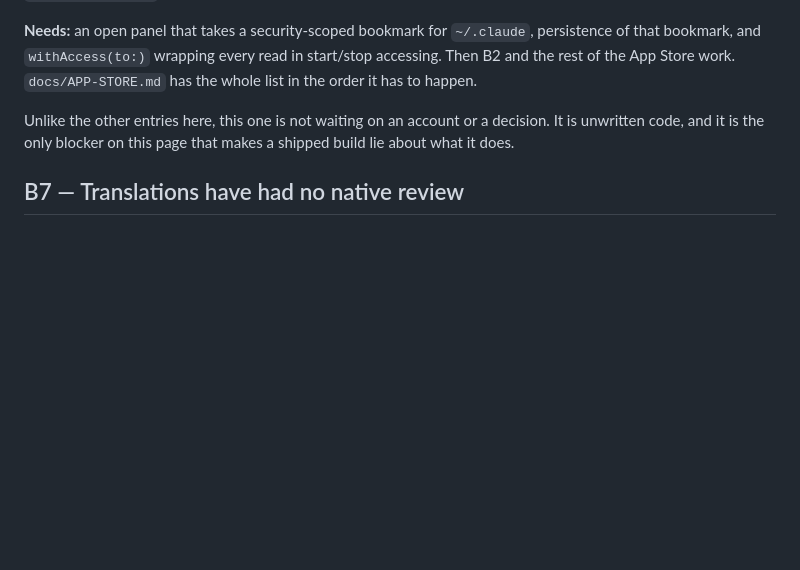
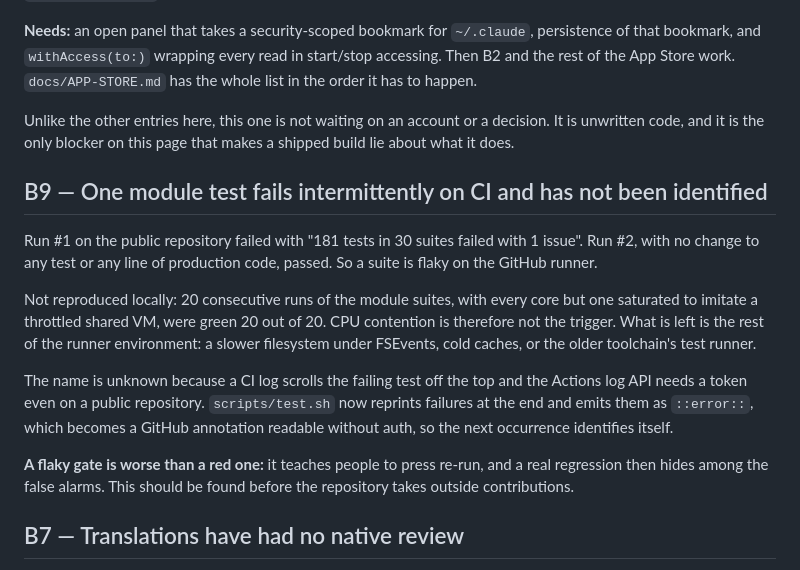
Before and after one commit to PerfectoWeb/Belay, a Markdown page: BLOCKERS.md, the part around the change. Drawn GitHub-style; blank space fills up the shorter version.

Commit message:
Record the intermittent CI test failure as a blocker
Twenty local runs under CPU load did not reproduce it, so contention is not
the trigger. The gate now names its failures, which will identify it on the
next occurrence.

```diff
--- a/BLOCKERS.md
+++ b/BLOCKERS.md
@@ -110,6 +110,28 @@ Unlike the other entries here, this one is not waiting on an account or a
 decision. It is unwritten code, and it is the only blocker on this page that
 makes a shipped build lie about what it does.
 
+## B9 — One module test fails intermittently on CI and has not been identified
+
+Run #1 on the public repository failed with "181 tests in 30 suites failed with
+1 issue". Run #2, with no change to any test or any line of production code,
+passed. So a suite is flaky on the GitHub runner.
+
+Not reproduced locally: 20 consecutive runs of the module suites, with every
+core but one saturated to imitate a throttled shared VM, were green 20 out of
+20. CPU contention is therefore not the trigger. What is left is the rest of the
+runner environment: a slower filesystem under FSEvents, cold caches, or the
+older toolchain's test runner.
+
+The name is unknown because a CI log scrolls the failing test off the top and
+the Actions log API needs a token even on a public repository. `scripts/test.sh`
+now reprints failures at the end and emits them as `::error::`, which becomes a
+GitHub annotation readable without auth, so the next occurrence identifies
+itself.
+
+**A flaky gate is worse than a red one:** it teaches people to press re-run,
+and a real regression then hides among the false alarms. This should be found
+before the repository takes outside contributions.
+
 ## B7 — Translations have had no native review
 
 Six languages ship: en, ru, de, es, fr, it. All 210 strings are translated and
```
